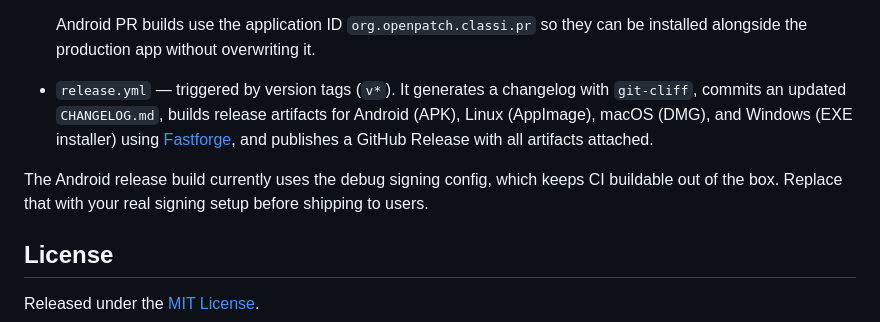
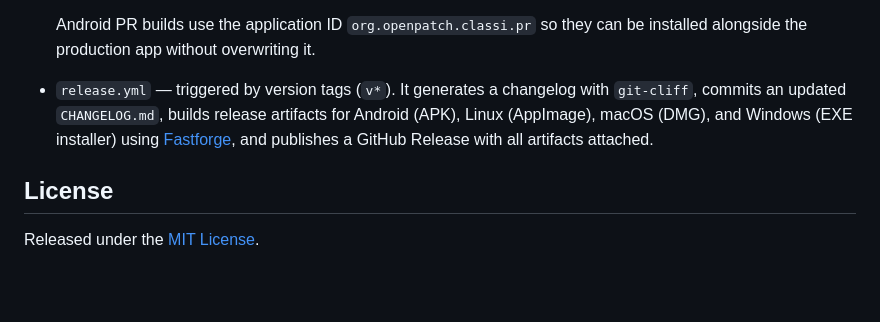
Before and after one commit to openpatch/classi, a Markdown page: README.md, the part around the change. Drawn GitHub-style; blank space fills up the shorter version.

Commit message:
Update README to remove Android signing note
Remove note about Android release build using debug signing config.

```diff
--- a/README.md
+++ b/README.md
@@ -107,10 +107,6 @@ Three workflows are included:
   using [Fastforge](https://fastforge.dev/), and publishes a GitHub Release with
   all artifacts attached.
 
-The Android release build currently uses the debug signing config, which keeps
-CI buildable out of the box. Replace that with your real signing setup before
-shipping to users.
-
 ## License
 
 Released under the [MIT License](LICENSE).
```
